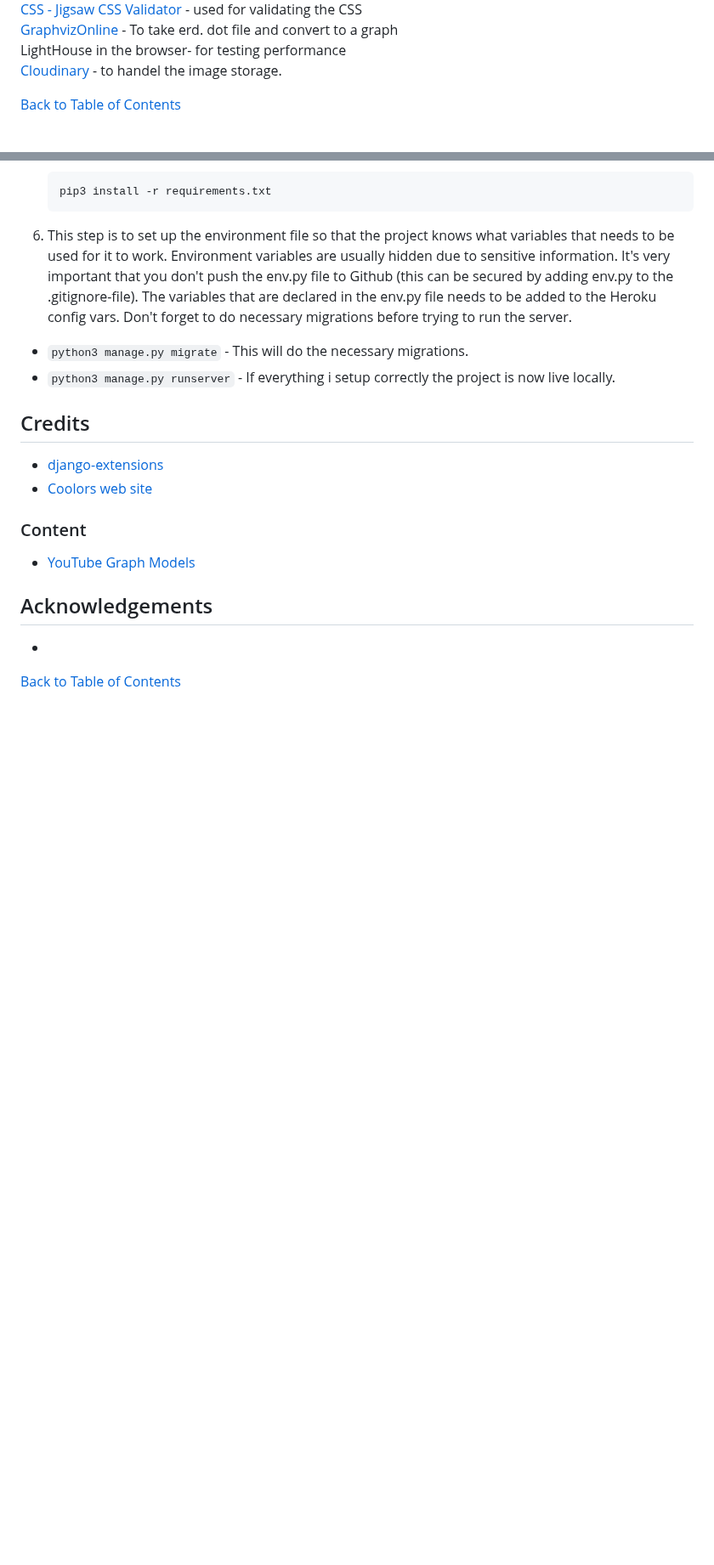
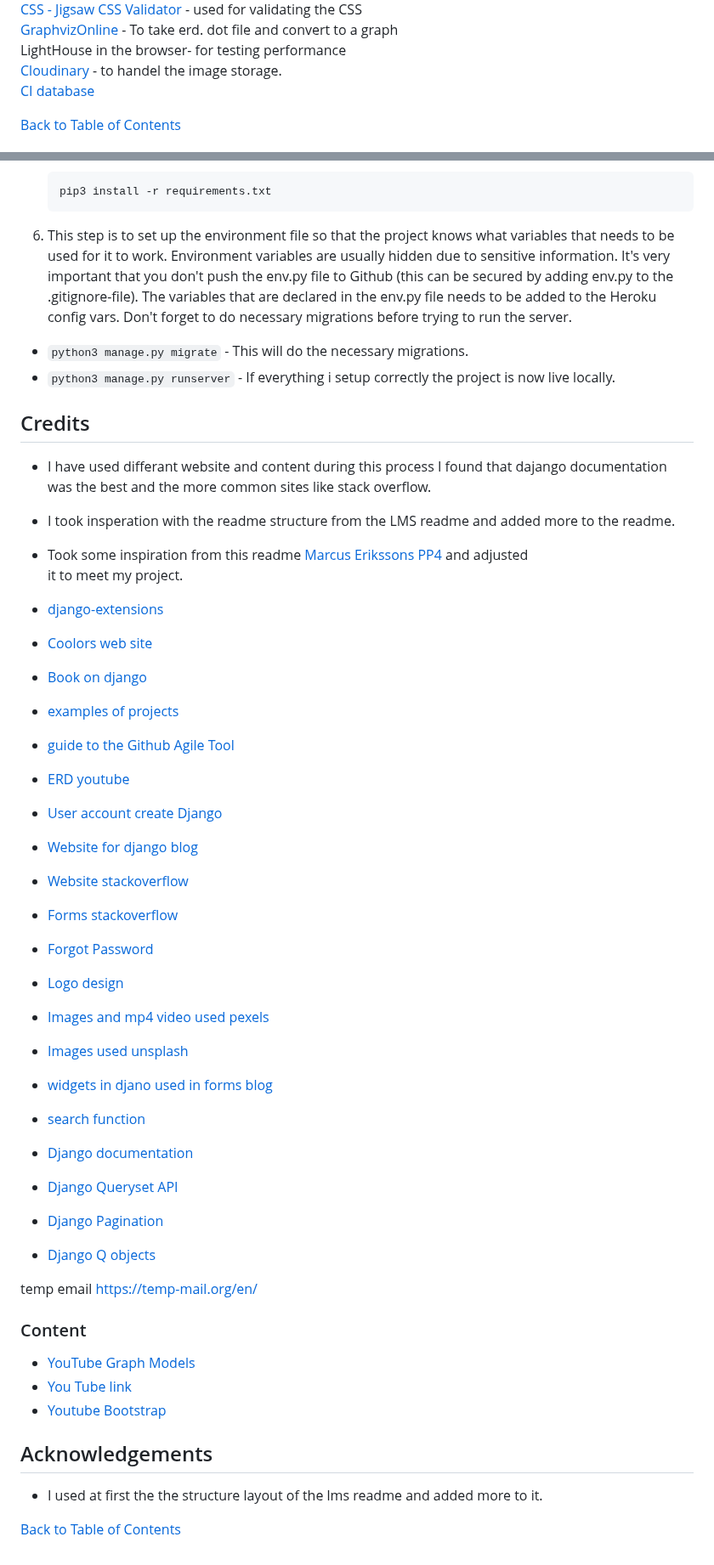
Before and after one commit to Marceillo/kayak-blog-pp4, a Markdown page: README.md, 2 parts joined by grey strips. Shown at 85% size. Drawn GitHub-style; blank space fills up the shorter version.

Commit message:
Update readme in credits

```diff
--- a/README.md
+++ b/README.md
@@ -714,6 +714,7 @@ The project design was adapted to different devices and Bootstrap helped with mo
 [GraphvizOnline](https://dreampuf.github.io/GraphvizOnline/#digraaph%20G%20%7B%0A%0A%20%20subgraph%20cluster_0%20%7B%0A%20%20%20%20style%3Dfilled%3B%0A%20%20%20%20color%3Dlightgrey%3B%0A%20%20%20%20node%20%5Bstyle%3Dfilled%2Ccolor%3Dwhite%5D%3B%0A%20%20%20%20a0%20-%3E%20a1%20-%3E%20a2%20-%3E%20a3%3B%0A%20%20%20%20label%20%3D%20%22process%20%231%22%3B%0A%20%20%7D%0A%0A%20%20subgraph%20cluster_1%20%7B%0A%20%20%20%20node%20%5Bstyle%3Dfilled%5D%3B%0A%20%20%20%20b0%20-%3E%20b1%20-%3E%20b2%20-%3E%20b3%3B%0A%20%20%20%20label%20%3D%20%22process%20%232%22%3B%0A%20%20%20%20color%3Dblue%0A%20%20%7D%0A%20%20start%20-%3E%20a0%3B%0A%20%20start%20-%3E%20b0%3B%0A%20%20a1%20-%3E%20b3%3B%0A%20%20b2%20-%3E%20a3%3B%0A%20%20a3%20-%3E%20a0%3B%0A%20%20a3%20-%3E%20end%3B%0A%20%20b3%20-%3E%20end%3B%0A%0A%20%20start%20%5Bshape%3DMdiamond%5D%3B%0A%20%20end%20%5Bshape%3DMsquare%5D%3B%0A%7D) - To take erd. dot file and convert to a graph<br>
 LightHouse in the browser- for testing performance<br>
 [Cloudinary](https://cloudinary.com/users/login) - to handel the image storage.<br>
+[CI database](https://dbs.ci-dbs.net/)
 
 [Back to Table of Contents](#table-of-contents)
 
@@ -1451,16 +1478,47 @@ To clone and set up this project, follow these steps:
 
 
 ## Credits
+
+* I have used differant  website and content during this process I found that dajango documentation was the best and the more common sites like stack overflow.
+* I took insperation with the readme structure from the LMS readme and added more to the readme.
+* Took some inspiration from this readme [Marcus Erikssons PP4](https://github.com/worldofmarcus/project-portfolio-4/blob/main/README.md#existing-features) and adjusted
+  it to meet my project.
+
 * [django-extensions](https://django-extensions.readthedocs.io/en/latest/graph_models.html)
 * [Coolors web site](https://coolors.co/palettes/trendin)
+* [Book on django](https://www.amazon.de/-/en/Antonio-Mel%C3%A9-ebook/dp/B0CPN3H5YW#:~:text=Django%205%20By%20Example%20is,step%2Dby%2Dstep%20approach)
+* [examples of projects](https://codeinstitute.net/de/student-projects/https://github.com/hogbergmarkus/golfers-dream)
+* [guide to the Github Agile Tool](https://www.youtube.com/watch?v=U_dMihBgUNY&list=PL_7334VduOHsrWzhu5Ta2lrkp016kcBWY&index=34)
+* [ERD youtube](https://www.youtube.com/watch?v=xsg9BDiwiJE)
+* [User account create Django](https://youtu.be/Ev5xgwndmf)
+* [Website for django blog](https://djangocentral.com/building-a-blog-application-with-django/#database-models)
+* [Website stackoverflow](https://stackoverflow.com)
+* [Forms stackoverflow](https://stackoverflow.com/questions/1727564/how-to-create-a-userprofile-form-in-django-with-first-name-last-name-modificati)
+* [Forgot Password](https://stackoverflow.com/questions/67545932/how-can-i-send-a-reset-password-email-on-django)
+* [Logo design](https://logo.com/dashboard/your-logo-files)
+* [Images and mp4 video used pexels](https://www.pexels.com)
+* [Images used unsplash](https://unsplash.com/)
+* [widgets in djano used in forms blog ](https://docs.djangoproject.com/en/5.0/topics/forms/modelforms/)
+* [search function](https://blog.csdn.net/bbwangj/article/details/98026817)
+* [Django documentation](https://docs.djangoproject.com/)
+* [Django Queryset API](https://docs.djangoproject.com/en/stable/ref/models/querysets/)
+* [Django Pagination](https://docs.djangoproject.com/en/stable/topics/pagination/)
+* [Django Q objects](https://docs.djangoproject.com/en/stable/topics/db/queries/#complex-lookups-with-q-objects)
+
+
+temp email
+https://temp-mail.org/en/
 
 ### Content
 
 * [YouTube Graph Models](https://www.youtube.com/watch?v=qzrE7cfc_3Q&t=357s)
+* [You Tube link](https://www.youtube.com/watch?v=sBjbty691eI&list=PLXuTq6OsqZjbCSfiLNb2f1FOs8viArjWy)
+* [Youtube Bootstrap](https://www.youtube.com/watch?v=-qfEOE4vtxE)
 
 
 ## Acknowledgements
 
-*
+* I used at first the the structure layout of the lms readme and added more to it.
+
 
 [Back to Table of Contents](#table-of-contents)
```
Also changed, not shown: other parts of README.md (+31 -5 lines).
